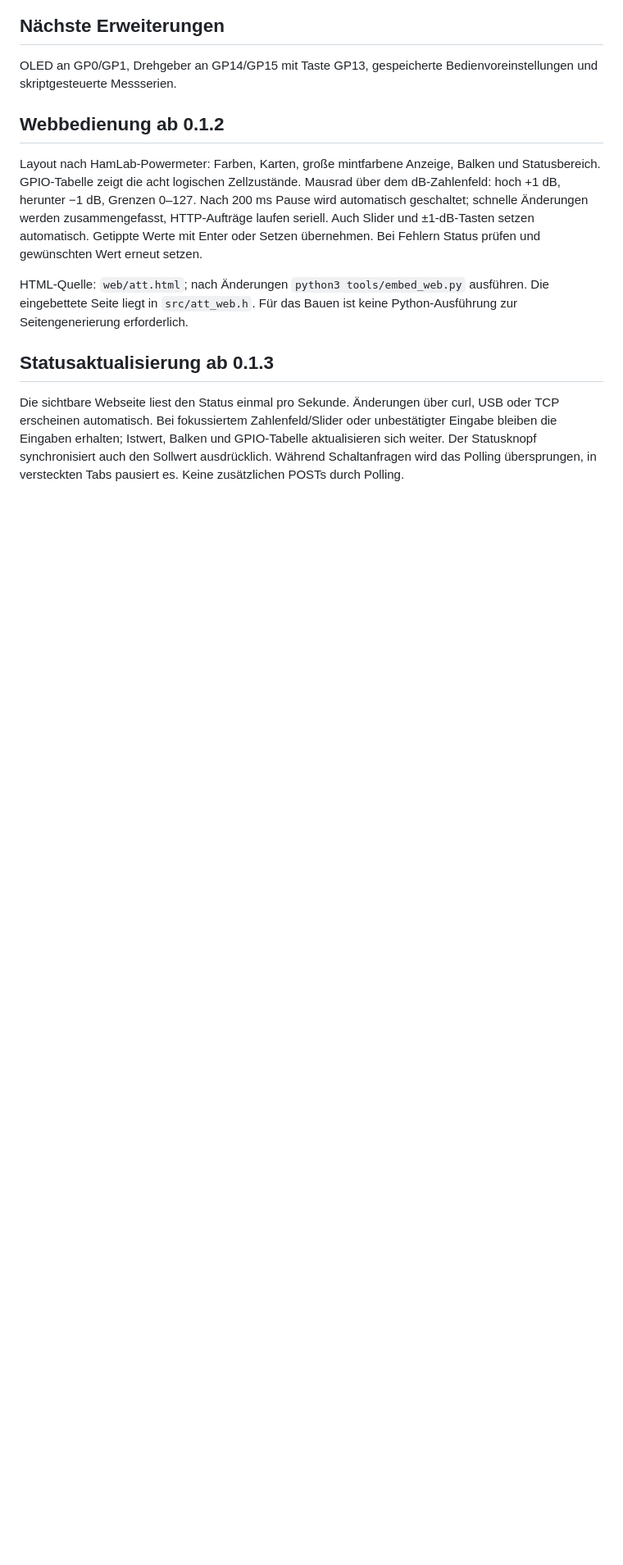
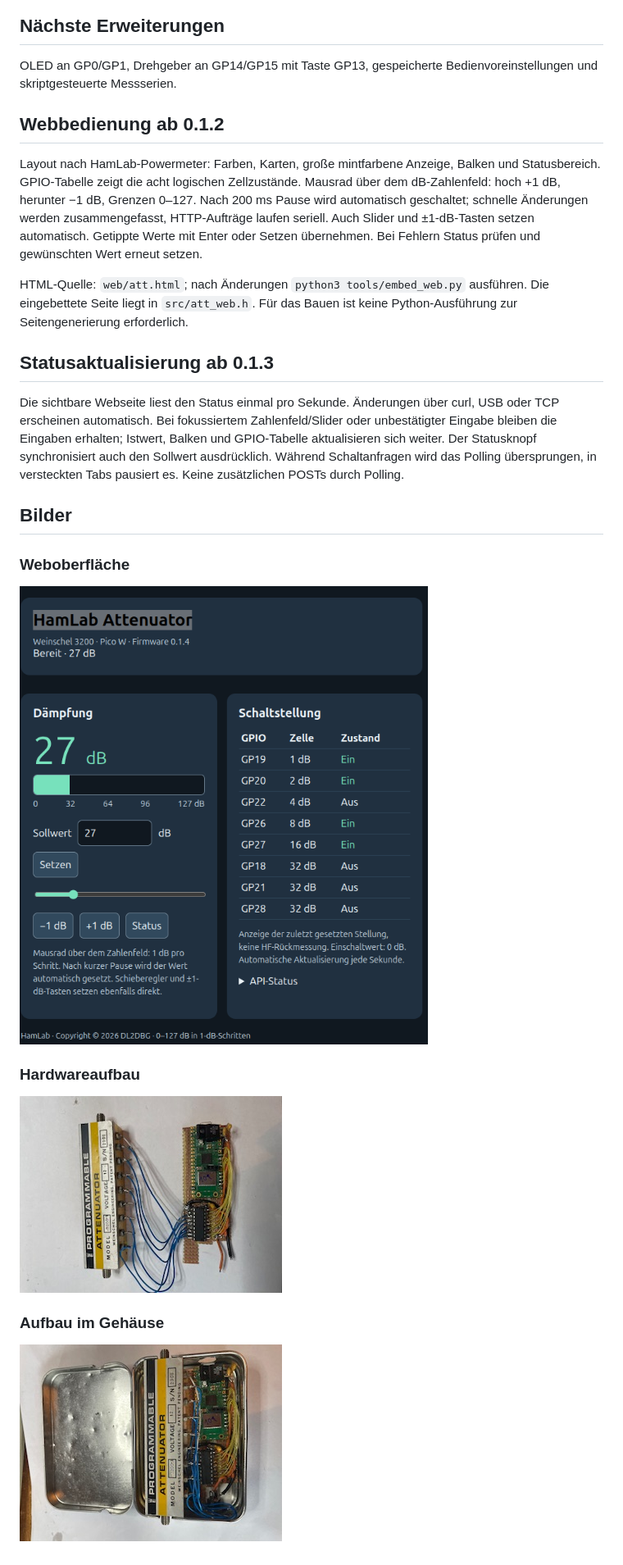
Before and after one commit to ukagit/pico-zephyr-att-control, a Markdown page: README.md, the part around one of its changes. Shown at 82% size. GitHub-like rendering; pictures changed too: docs/images/HamLab Attenuator.png (added), docs/images/pico_pi_att_hw.jpeg (added), docs/images/pico_pic_att_hw_box.jpeg (added); blank space fills up the shorter version.

Commit message:
README: Weboberfläche und Hardwarebilder ergänzt

```diff
--- a/README.md
+++ b/README.md
@@ -204,3 +204,15 @@ oder unbestätigter Eingabe bleiben die Eingaben erhalten; Istwert, Balken und
 GPIO-Tabelle aktualisieren sich weiter. Der Statusknopf synchronisiert auch
 den Sollwert ausdrücklich. Während Schaltanfragen wird das Polling übersprungen,
 in versteckten Tabs pausiert es. Keine zusätzlichen POSTs durch Polling.
+
+
+## Bilder
+
+### Weboberfläche
+![HamLab Attenuator Weboberfläche](docs/images/HamLab%20Attenuator.png)
+
+### Hardwareaufbau
+![Pico W mit Dämpfersteuerung](docs/images/pico_pi_att_hw.jpeg)
+
+### Aufbau im Gehäuse
+![Dämpfersteuerung im Gehäuse](docs/images/pico_pic_att_hw_box.jpeg)
```
Also changed, not shown: other parts of README.md (+1 -1 lines).
